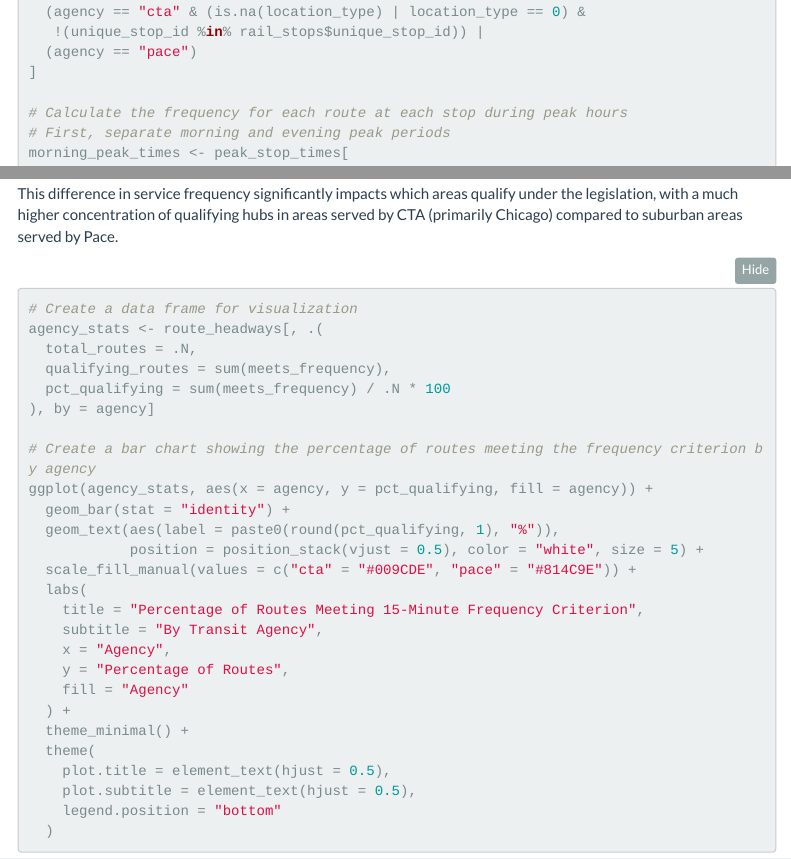
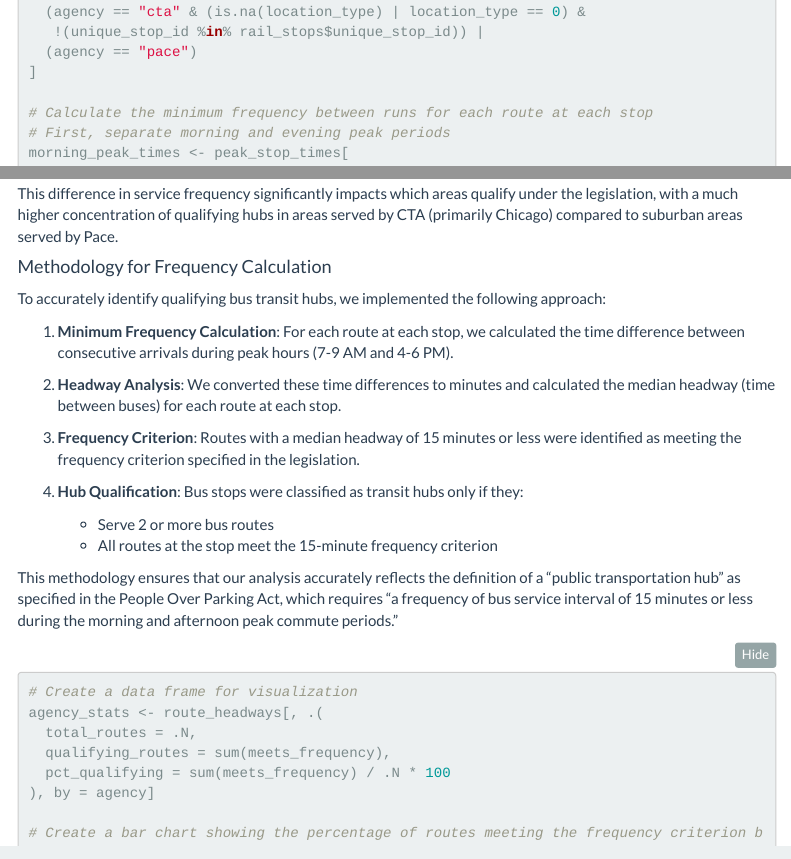
Before and after one commit to MisterClean/people_over_parking_2025, an R Markdown document (parking_minimums_map.Rmd): the page in a window 1100 px wide, from 7680 px down, and a second part further down, joined at a grey line. Rendered offline with R 4.5, knitr and Pandoc, with nearby package versions; the code chunks are not run, so their results and figures are left out; folded parts are opened; menus at the side of the page are left out.

````diff
--- a/parking_minimums_map.Rmd
+++ b/parking_minimums_map.Rmd
@@ -364,7 +364,7 @@
   (agency == "pace")
 ]
 
-# Calculate the frequency for each route at each stop during peak hours
+# Calculate the minimum frequency between runs for each route at each stop
 # First, separate morning and evening peak periods
 morning_peak_times <- peak_stop_times[
   arrival_time_obj >= morning_peak_start & arrival_time_obj <= morning_peak_end
@@ -593,6 +593,22 @@
 
 This difference in service frequency significantly impacts which areas qualify under the legislation, with a much higher concentration of qualifying hubs in areas served by CTA (primarily Chicago) compared to suburban areas served by Pace.
 
+#### Methodology for Frequency Calculation
+
+To accurately identify qualifying bus transit hubs, we implemented the following approach:
+
+1. **Minimum Frequency Calculation**: For each route at each stop, we calculated the time difference between consecutive arrivals during peak hours (7-9 AM and 4-6 PM).
+
+2. **Headway Analysis**: We converted these time differences to minutes and calculated the median headway (time between buses) for each route at each stop.
+
+3. **Frequency Criterion**: Routes with a median headway of 15 minutes or less were identified as meeting the frequency criterion specified in the legislation.
+
+4. **Hub Qualification**: Bus stops were classified as transit hubs only if they:
+   - Serve 2 or more bus routes
+   - All routes at the stop meet the 15-minute frequency criterion
+
+This methodology ensures that our analysis accurately reflects the definition of a "public transportation hub" as specified in the People Over Parking Act, which requires "a frequency of bus service interval of 15 minutes or less during the morning and afternoon peak commute periods."
+
 ```{r agency_comparison, fig.width=8, fig.height=4}
 # Create a data frame for visualization
 agency_stats <- route_headways[, .(
````
Also changed, not shown: 1 other file.
